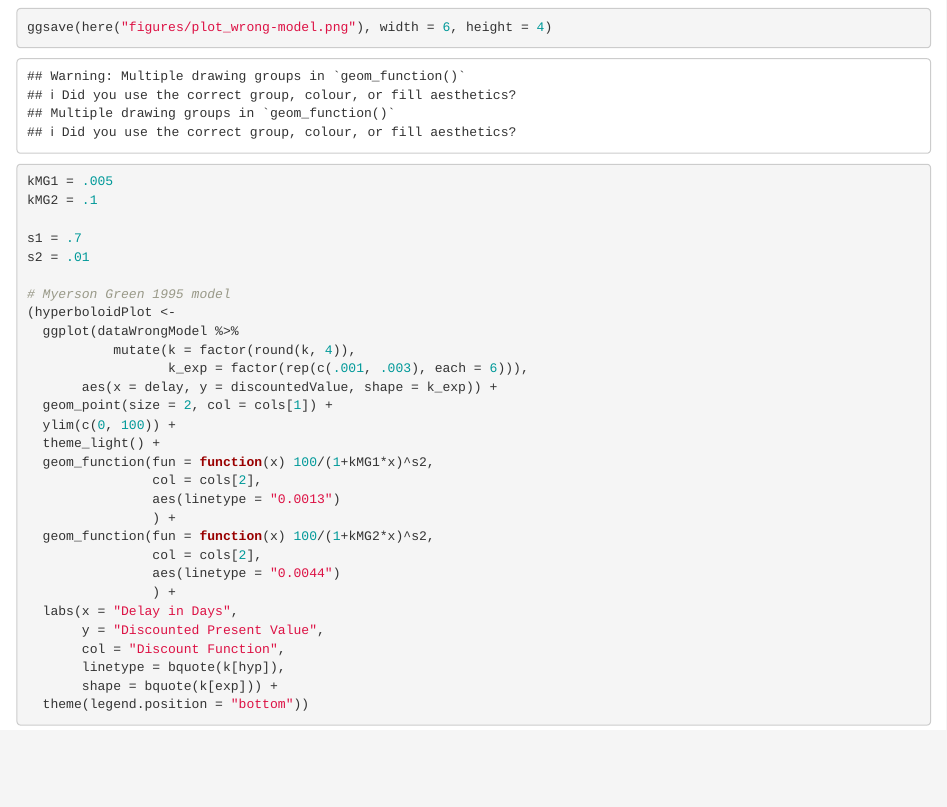
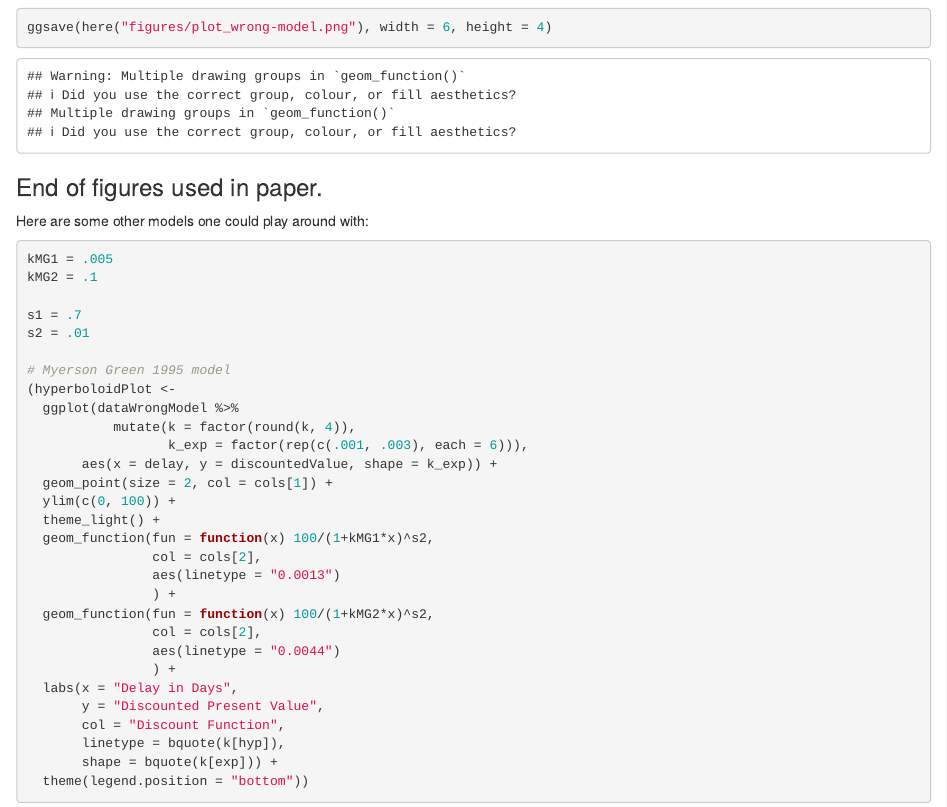
Before and after one commit to SimonvBaal/simulation_impulsivity-self-control, an R Markdown document (simulations_timeless-concepts.Rmd): the page in a window 1100 px wide, from 4790 px down. Rendered offline with R 4.5, knitr and Pandoc, with nearby package versions.

Commit message:
Add message

````diff
--- a/simulations_timeless-concepts.Rmd
+++ b/simulations_timeless-concepts.Rmd
@@ -198,6 +198,9 @@ ggsave(here("figures/plot_wrong-model.png"), width = 6, height = 4)
 
 ```
 
+### End of figures used in paper.
+
+Here are some other models one could play around with:
 
 ```{r hyperboloid plots}
 kMG1 = .005
````
